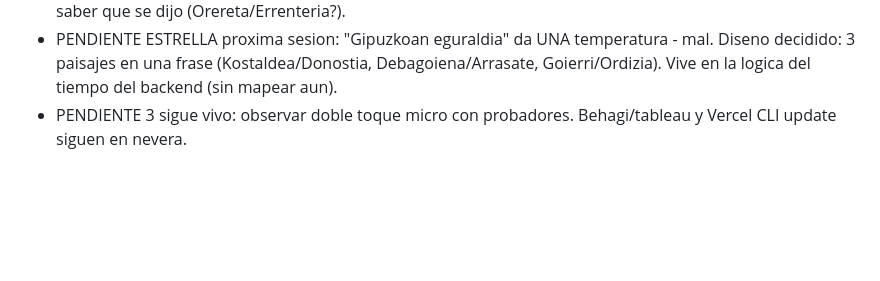
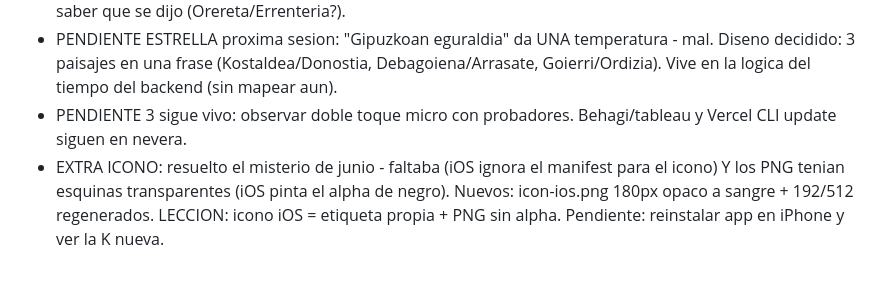
Before and after one commit to Josejabat/ketako, a Markdown page: ketako_mapa_fuentes_gipuzkoa.md, the part around the change. Drawn GitHub-style; blank space fills up the shorter version.

Commit message:
docs: icono iOS resuelto

```diff
--- a/ketako_mapa_fuentes_gipuzkoa.md
+++ b/ketako_mapa_fuentes_gipuzkoa.md
@@ -204,3 +204,4 @@ OARSOALDEA ya tiene fuente real: errenteria.eus (udala).
 - SOSPECHOSA fichada (no reincidente aun): "eskimpo" (el tiempo en castellano). "Orelleta" pendiente de saber que se dijo (Orereta/Errenteria?).
 - PENDIENTE ESTRELLA proxima sesion: "Gipuzkoan eguraldia" da UNA temperatura - mal. Diseno decidido: 3 paisajes en una frase (Kostaldea/Donostia, Debagoiena/Arrasate, Goierri/Ordizia). Vive en la logica del tiempo del backend (sin mapear aun).
 - PENDIENTE 3 sigue vivo: observar doble toque micro con probadores. Behagi/tableau y Vercel CLI update siguen en nevera.
+- EXTRA ICONO: resuelto el misterio de junio - faltaba <link apple-touch-icon> (iOS ignora el manifest para el icono) Y los PNG tenian esquinas transparentes (iOS pinta el alpha de negro). Nuevos: icon-ios.png 180px opaco a sangre + 192/512 regenerados. LECCION: icono iOS = etiqueta propia + PNG sin alpha. Pendiente: reinstalar app en iPhone y ver la K nueva.
```
